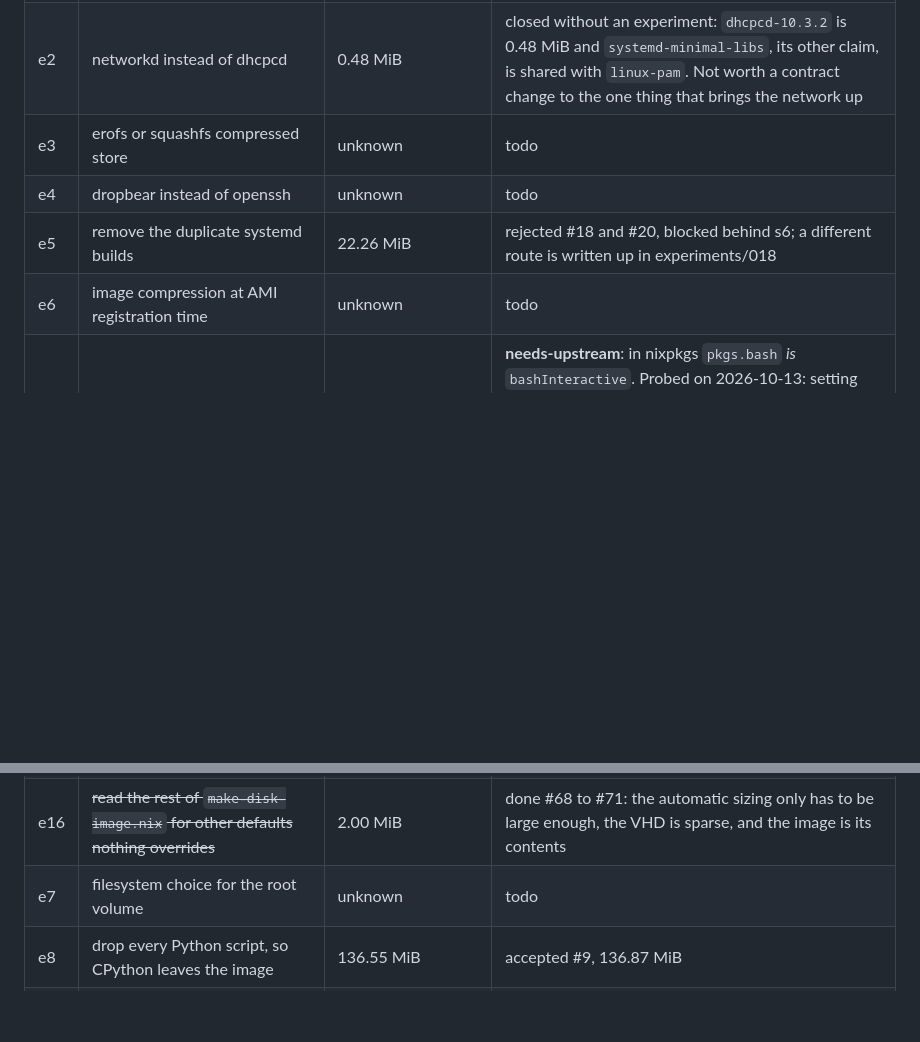
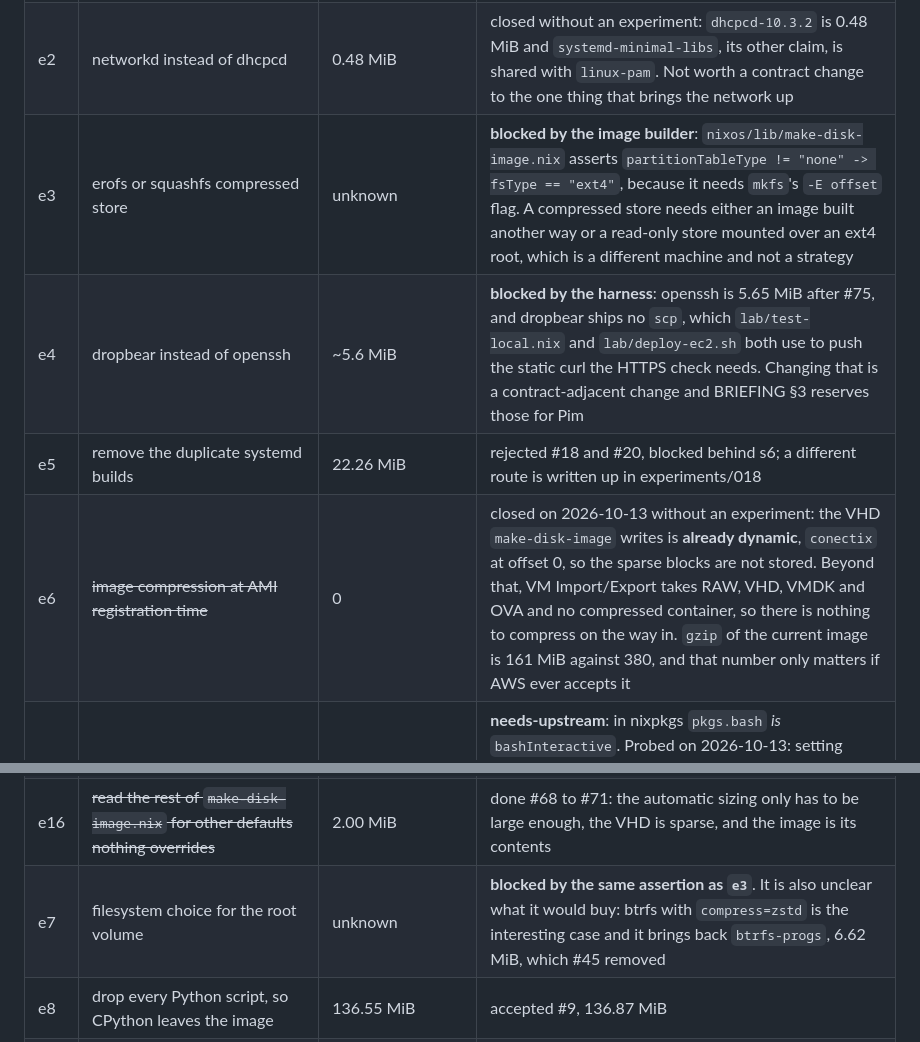
Before and after one commit to wearetechnative/smol-nixos-base-image-nivis-ec2-experiment, a Markdown page: BACKLOG.md, 2 parts joined by grey strips. Drawn GitHub-style; blank space fills up the shorter version.

```diff
--- a/BACKLOG.md
+++ b/BACKLOG.md
@@ -65,14 +65,14 @@ of the lab's savings.
 | - | ---------- | --------------- | ------ |
 | e1 | custom Nitro kernel config: ENA and NVMe built in, unused subsystems off | the module tree is already gone via n7; what is left is the 21.97 MiB bzImage and the 28.52 MiB initrd | rejected #12, kconfig dialogue derails; revisit with a different technique |
 | e2 | networkd instead of dhcpcd | 0.48 MiB | closed without an experiment: `dhcpcd-10.3.2` is 0.48 MiB and `systemd-minimal-libs`, its other claim, is shared with `linux-pam`. Not worth a contract change to the one thing that brings the network up |
-| e3 | erofs or squashfs compressed store | unknown | todo |
-| e4 | dropbear instead of openssh | unknown | todo |
+| e3 | erofs or squashfs compressed store | unknown | **blocked by the image builder**: `nixos/lib/make-disk-image.nix` asserts `partitionTableType != "none" -> fsType == "ext4"`, because it needs `mkfs`'s `-E offset` flag. A compressed store needs either an image built another way or a read-only store mounted over an ext4 root, which is a different machine and not a strategy |
+| e4 | dropbear instead of openssh | ~5.6 MiB | **blocked by the harness**: openssh is 5.65 MiB after #75, and dropbear ships no `scp`, which `lab/test-local.nix` and `lab/deploy-ec2.sh` both use to push the static curl the HTTPS check needs. Changing that is a contract-adjacent change and BRIEFING §3 reserves those for Pim |
 | e5 | remove the duplicate systemd builds | 22.26 MiB | rejected #18 and #20, blocked behind s6; a different route is written up in experiments/018 |
-| e6 | image compression at AMI registration time | unknown | todo |
+| e6 | ~~image compression at AMI registration time~~ | 0 | closed on 2026-10-13 without an experiment: the VHD `make-disk-image` writes is **already dynamic**, `conectix` at offset 0, so the sparse blocks are not stored. Beyond that, VM Import/Export takes RAW, VHD, VMDK and OVA and no compressed container, so there is nothing to compress on the way in. `gzip` of the current image is 161 MiB against 380, and that number only matters if AWS ever accepts it |
 | e28 | `pkgs.bashNonInteractive` as the system shell | 7.10 MiB | **needs-upstream**: in nixpkgs `pkgs.bash` *is* `bashInteractive`. Probed on 2026-10-13: setting `environment.binsh`, `users.defaultUserShell`, `environment.shells`, the system path and `amazon-ec2-utils` leaves two referrers, and both are hardcoded, `prepare-root` (stage 2's shebang) and `networking.localCommands` |
 | e15 | why boot time fell from 36.4s to 14.3s when the channel left the image | not a size item, but the largest unexplained effect in the lab | todo |
 | e16 | ~~read the rest of `make-disk-image.nix` for other defaults nothing overrides~~ | 2.00 MiB | done #68 to #71: the automatic sizing only has to be large enough, the VHD is sparse, and the image is its contents |
-| e7 | filesystem choice for the root volume | unknown | todo |
+| e7 | filesystem choice for the root volume | unknown | **blocked by the same assertion as `e3`**. It is also unclear what it would buy: btrfs with `compress=zstd` is the interesting case and it brings back `btrfs-progs`, 6.62 MiB, which #45 removed |
 | e8 | drop every Python script, so CPython leaves the image | 136.55 MiB | accepted #9, 136.87 MiB |
 | e9 | `nix.enable = false` on the appliance track | duplicate of `n3` | accepted #26, 87.54 MiB |
 | e10 | `icu4c-78.3`, 39.69 MiB; nothing known yet about what pulls it in | explained | accepted #26: it came from Nix itself |
```
Also changed, not shown: README.md (+3 -3 lines).
